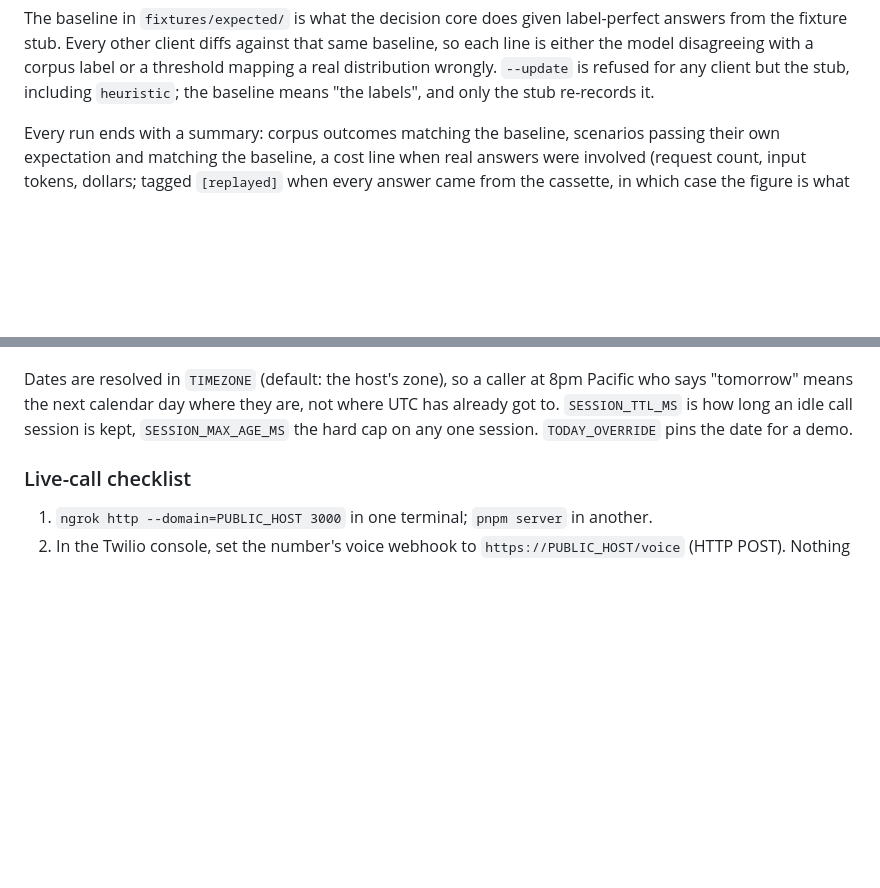
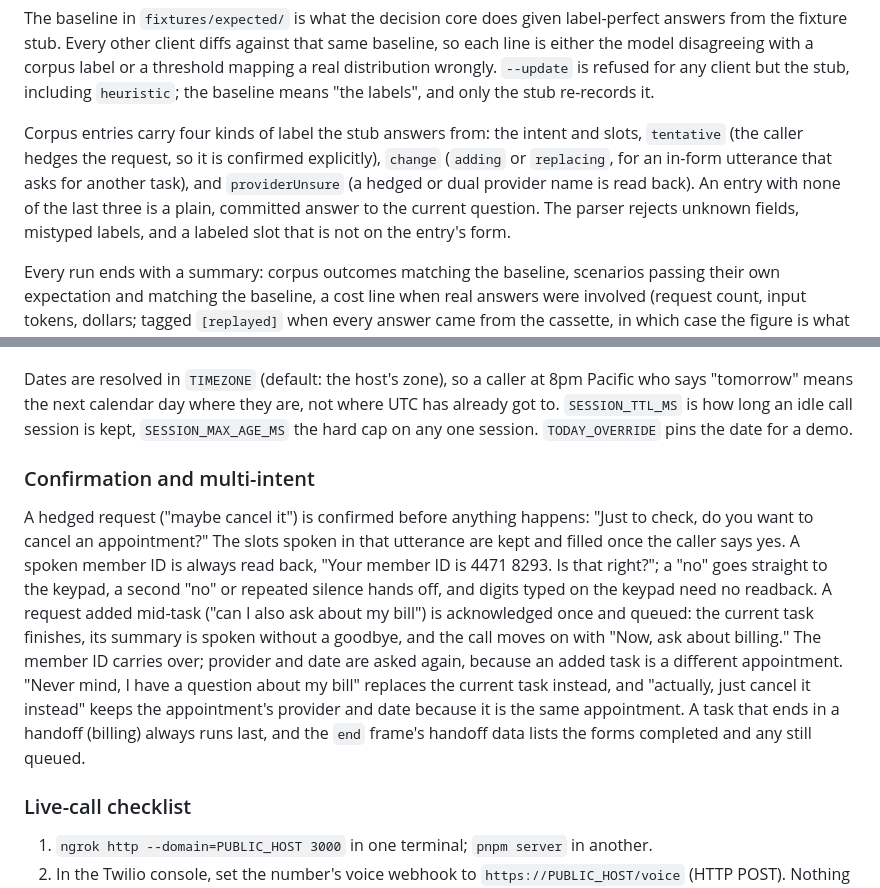
Before and after one commit to stilesja/jev-ivr, a Markdown page: README.md, 2 parts joined by grey strips. Rendered like a GitHub page; blank space fills up the shorter version.

Commit message:
docs: labels, confirmation and multi-intent behaviour; spec wording as shipped; record plan deviations
Co-Authored-By: Claude Fable 5.1 <noreply@anthropic.com>

```diff
--- a/README.md
+++ b/README.md
@@ -56,6 +56,14 @@ that same baseline, so each line is either the model disagreeing with a
 corpus label or a threshold mapping a real distribution wrongly. `--update`
 is refused for any client but the stub, including `heuristic`; the baseline
 means "the labels", and only the stub re-records it.
+
+Corpus entries carry four kinds of label the stub answers from: the intent
+and slots, `tentative` (the caller hedges the request, so it is confirmed
+explicitly), `change` (`adding` or `replacing`, for an in-form utterance
+that asks for another task), and `providerUnsure` (a hedged or dual provider
+name is read back). An entry with none of the last three is a plain,
+committed answer to the current question. The parser rejects unknown
+fields, mistyped labels, and a labeled slot that is not on the entry's form.
 
 Every run ends with a summary: corpus outcomes matching the baseline,
 scenarios passing their own expectation and matching the baseline, a cost
@@ -140,6 +148,25 @@ Dates are resolved in `TIMEZONE` (default: the host's zone), so a caller at
 not where UTC has already got to. `SESSION_TTL_MS` is how long an idle call
 session is kept, `SESSION_MAX_AGE_MS` the hard cap on any one session.
 `TODAY_OVERRIDE` pins the date for a demo.
+
+### Confirmation and multi-intent
+
+A hedged request ("maybe cancel it") is confirmed before anything happens:
+"Just to check, do you want to cancel an appointment?" The slots spoken in
+that utterance are kept and filled once the caller says yes. A spoken
+member ID is always read back, "Your member ID is 4471 8293. Is that
+right?"; a "no" goes straight to the keypad, a second "no" or repeated
+silence hands off, and digits typed on the keypad need no readback. A
+request added mid-task ("can I also ask about my bill") is acknowledged
+once and queued: the current task finishes, its summary is spoken without
+a goodbye, and the call moves on with "Now, ask about billing." The member
+ID carries over; provider and date are asked again, because an added task
+is a different appointment. "Never mind, I have a question about my bill"
+replaces the current task instead, and "actually, just cancel it instead"
+keeps the appointment's provider and date because it is the same
+appointment. A task that ends in a handoff (billing) always runs last, and
+the `end` frame's handoff data lists the forms completed and any still
+queued.
 
 ### Live-call checklist
 
```
Also changed, not shown: 2 other files.
